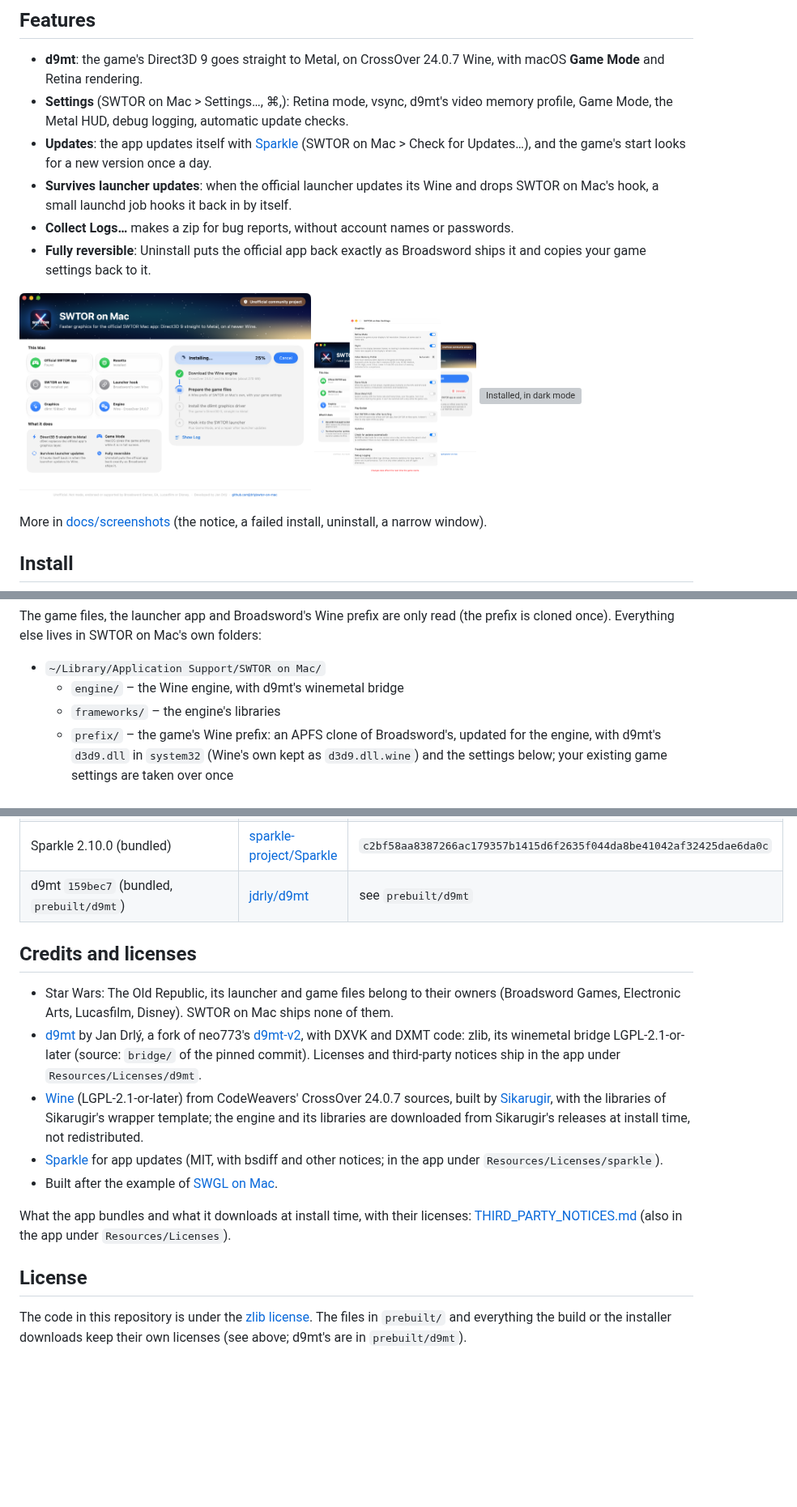
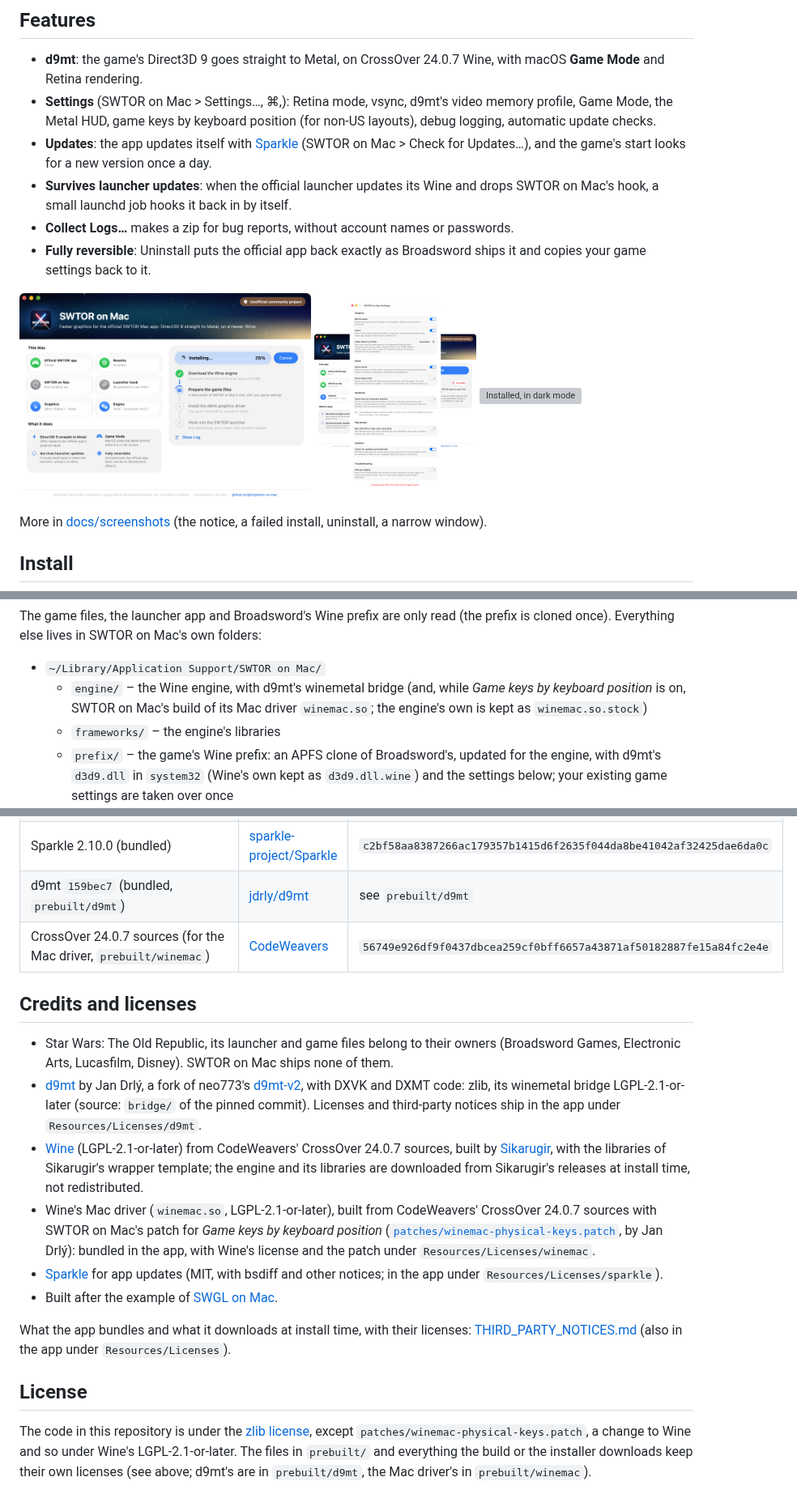
Before and after one commit to jdrly/swtor-on-mac, a Markdown page: README.md, 3 parts joined by grey strips. Shown at 81% size. Drawn GitHub-style; pictures changed too: docs/screenshots/settings.png; blank space fills up the shorter version; grey boxes are pictures that could not be loaded.

```diff
--- a/README.md
+++ b/README.md
@@ -29,7 +29,8 @@ Mode. You start the game with **Play SWTOR** in its window, or from the official
 - **d9mt**: the game's Direct3D 9 goes straight to Metal, on CrossOver 24.0.7 Wine, with
   macOS **Game Mode** and Retina rendering.
 - **Settings** (SWTOR on Mac > Settings…, ⌘,): Retina mode, vsync, d9mt's video memory
-  profile, Game Mode, the Metal HUD, debug logging, automatic update checks.
+  profile, Game Mode, the Metal HUD, game keys by keyboard position (for non-US layouts),
+  debug logging, automatic update checks.
 - **Updates**: the app updates itself with [Sparkle](https://sparkle-project.org) (SWTOR on
   Mac > Check for Updates…), and the game's start looks for a new version once a day.
 - **Survives launcher updates**: when the official launcher updates its Wine and drops SWTOR on
@@ -218,7 +237,9 @@ The game files, the launcher app and Broadsword's Wine prefix are only read (the
 cloned once). Everything else lives in SWTOR on Mac's own folders:
 
 - `~/Library/Application Support/SWTOR on Mac/`
-  - `engine/` – the Wine engine, with d9mt's winemetal bridge
+  - `engine/` – the Wine engine, with d9mt's winemetal bridge (and, while *Game keys by
+    keyboard position* is on, SWTOR on Mac's build of its Mac driver `winemac.so`; the
+    engine's own is kept as `winemac.so.stock`)
   - `frameworks/` – the engine's libraries
   - `prefix/` – the game's Wine prefix: an APFS clone of Broadsword's, updated for the engine,
     with d9mt's `d3d9.dll` in `system32` (Wine's own kept as `d3d9.dll.wine`) and the settings
@@ -378,6 +409,7 @@ For the first release that is `git tag v0.0.1 && git push origin main v0.0.1`, t
 | Engine libraries (`Template-1.0.21.app/Contents/Frameworks`, without `renderer/`) | [Sikarugir-App/Template v1.0](https://github.com/Sikarugir-App/Template/releases/download/v1.0/Template-1.0.21.tar.xz) | `bbe996e4e4375318485953d0c7818b7b4b0a4dc1f13303bcc584f99f7602f78d` |
 | Sparkle 2.10.0 (bundled) | [sparkle-project/Sparkle](https://github.com/sparkle-project/Sparkle/releases/tag/2.10.0) | `c2bf58aa8387266ac179357b1415d6f2635f044da8be41042af32425dae6da0c` |
 | d9mt `159bec7` (bundled, `prebuilt/d9mt`) | [jdrly/d9mt](https://github.com/jdrly/d9mt/tree/159bec7c5f3433cb3273db2ed576464086ac762c) | see `prebuilt/d9mt` |
+| CrossOver 24.0.7 sources (for the Mac driver, `prebuilt/winemac`) | [CodeWeavers](https://media.codeweavers.com/pub/crossover/source/crossover-sources-24.0.7.tar.gz) | `56749e926df9f0437dbcea259cf0bff6657a43871af50182887fe15a84fc2e4e` |
 
 ## Credits and licenses
 
@@ -391,6 +423,10 @@ For the first release that is `git tag v0.0.1 && git push origin main v0.0.1`, t
   sources, built by [Sikarugir](https://github.com/Sikarugir-App), with the libraries of
   Sikarugir's wrapper template; the engine and its libraries are downloaded from Sikarugir's
   releases at install time, not redistributed.
+- Wine's Mac driver (`winemac.so`, LGPL-2.1-or-later), built from CodeWeavers' CrossOver
+  24.0.7 sources with SWTOR on Mac's patch for *Game keys by keyboard position*
+  ([`patches/winemac-physical-keys.patch`](patches/winemac-physical-keys.patch), by Jan Drlý):
+  bundled in the app, with Wine's license and the patch under `Resources/Licenses/winemac`.
 - [Sparkle](https://sparkle-project.org) for app updates (MIT, with bsdiff and other notices;
   in the app under `Resources/Licenses/sparkle`).
 - Built after the example of [SWGL on Mac](https://github.com/jdrly/swgl-on-mac).
@@ -400,6 +436,8 @@ What the app bundles and what it downloads at install time, with their licenses:
 
 ## License
 
-The code in this repository is under the [zlib license](LICENSE). The files in `prebuilt/` and
-everything the build or the installer downloads keep their own licenses (see above; d9mt's are
-in `prebuilt/d9mt`).
+The code in this repository is under the [zlib license](LICENSE), except
+`patches/winemac-physical-keys.patch`, a change to Wine and so under Wine's
+LGPL-2.1-or-later. The files in `prebuilt/` and everything the build or the installer downloads
+keep their own licenses (see above; d9mt's are in `prebuilt/d9mt`, the Mac driver's in
+`prebuilt/winemac`).
```
Also changed, not shown: other parts of README.md (+31 -3 lines), THIRD_PARTY_NOTICES.md (+11 -5 lines), release-notes/0.0.4.md (added, +25 -0 lines), 15 other files.
